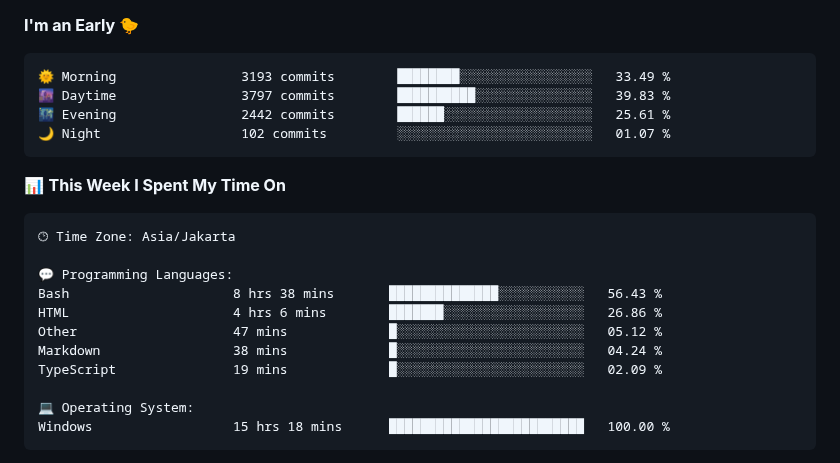
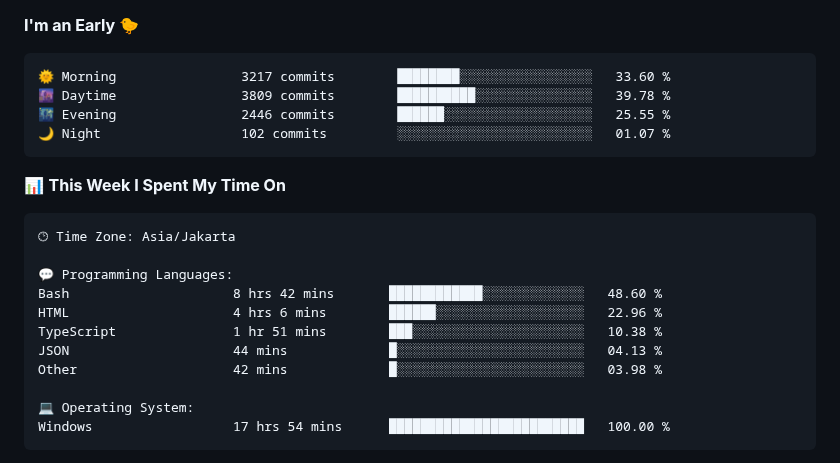
Before and after one commit to Ikram-Maulana/Ikram-Maulana, a Markdown page: README.md, the part around one of its changes. Rendered like a GitHub page.

Commit message:
Updated with Dev Metrics

````diff
--- a/README.md
+++ b/README.md
@@ -31,9 +31,9 @@ ikram-maulana@github
 **I'm an Early 🐤**
 
 ```text
-🌞 Morning                3193 commits        ████████░░░░░░░░░░░░░░░░░   33.49 %
-🌆 Daytime                3797 commits        ██████████░░░░░░░░░░░░░░░   39.83 %
-🌃 Evening                2442 commits        ██████░░░░░░░░░░░░░░░░░░░   25.61 %
+🌞 Morning                3217 commits        ████████░░░░░░░░░░░░░░░░░   33.60 %
+🌆 Daytime                3809 commits        ██████████░░░░░░░░░░░░░░░   39.78 %
+🌃 Evening                2446 commits        ██████░░░░░░░░░░░░░░░░░░░   25.55 %
 🌙 Night                  102 commits         ░░░░░░░░░░░░░░░░░░░░░░░░░   01.07 %
 ```
 
@@ -44,14 +44,14 @@ ikram-maulana@github
 🕑︎ Time Zone: Asia/Jakarta
 
 💬 Programming Languages:
-Bash                     8 hrs 38 mins       ██████████████░░░░░░░░░░░   56.43 %
-HTML                     4 hrs 6 mins        ███████░░░░░░░░░░░░░░░░░░   26.86 %
-Other                    47 mins             █░░░░░░░░░░░░░░░░░░░░░░░░   05.12 %
-Markdown                 38 mins             █░░░░░░░░░░░░░░░░░░░░░░░░   04.24 %
-TypeScript               19 mins             █░░░░░░░░░░░░░░░░░░░░░░░░   02.09 %
+Bash                     8 hrs 42 mins       ████████████░░░░░░░░░░░░░   48.60 %
+HTML                     4 hrs 6 mins        ██████░░░░░░░░░░░░░░░░░░░   22.96 %
+TypeScript               1 hr 51 mins        ███░░░░░░░░░░░░░░░░░░░░░░   10.38 %
+JSON                     44 mins             █░░░░░░░░░░░░░░░░░░░░░░░░   04.13 %
+Other                    42 mins             █░░░░░░░░░░░░░░░░░░░░░░░░   03.98 %
 
 💻 Operating System:
-Windows                  15 hrs 18 mins      █████████████████████████   100.00 %
+Windows                  17 hrs 54 mins      █████████████████████████   100.00 %
 ```
 
 
````
Also changed, not shown: other parts of README.md (+2 -2 lines).
